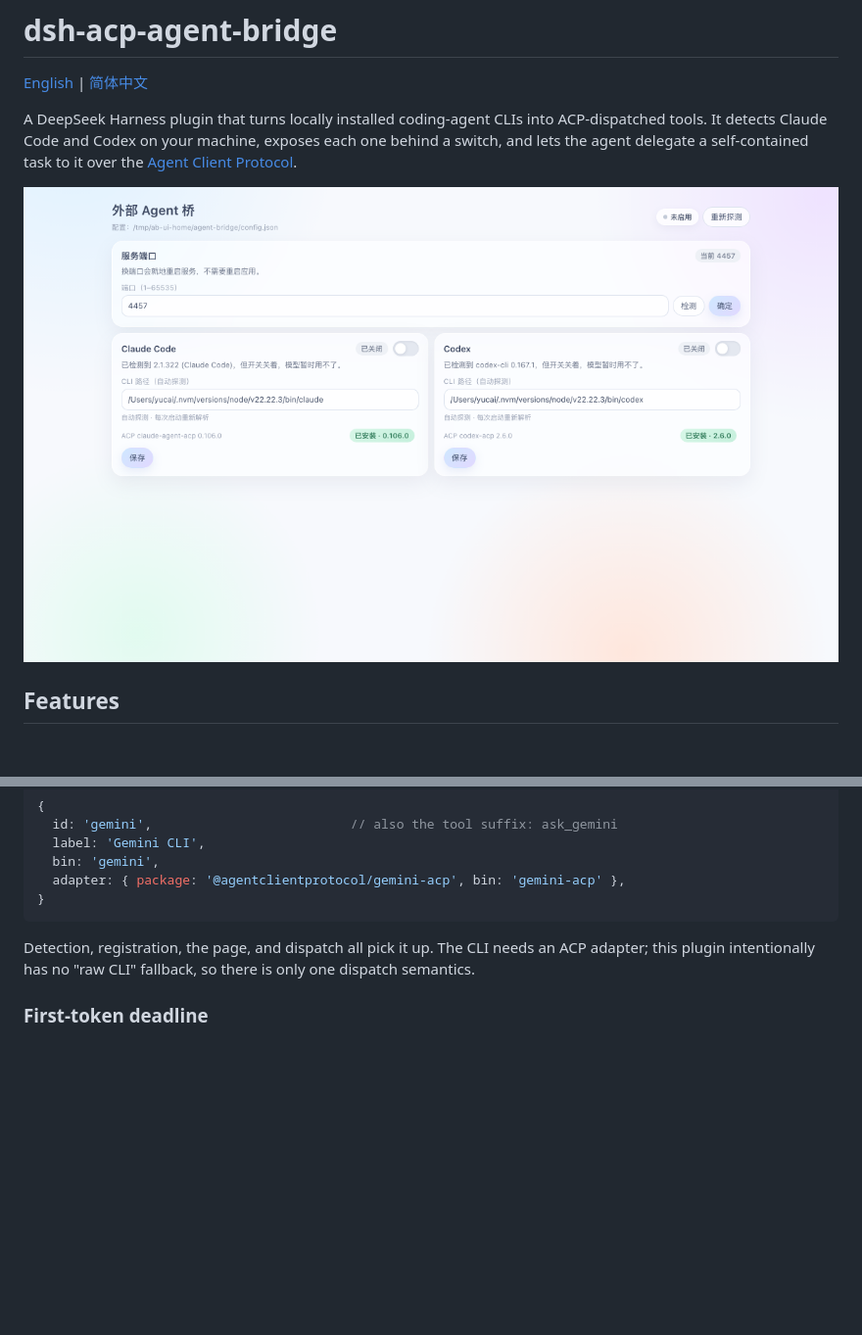
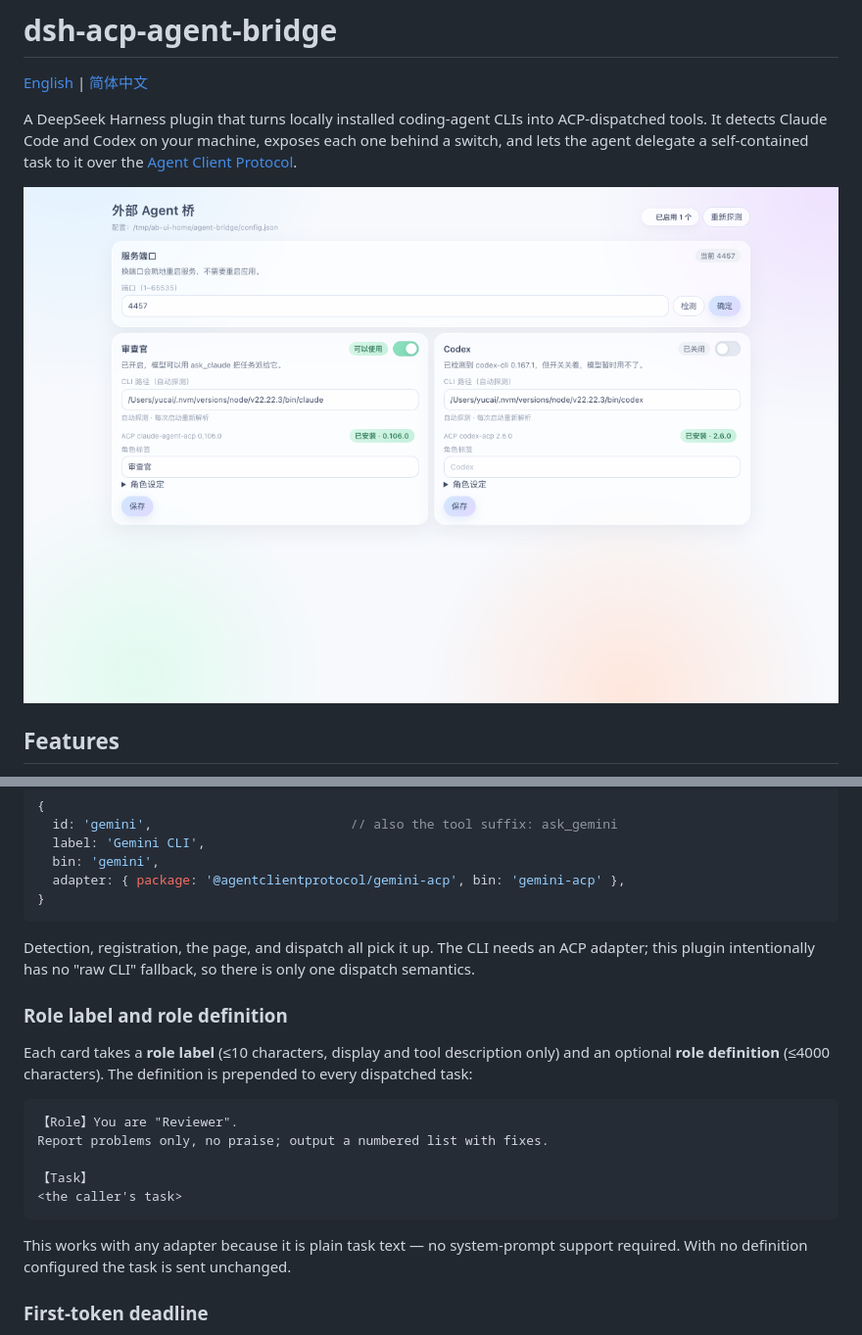
Before and after one commit to yalepi966-png/dsh-acp-agent-bridge, a Markdown page: README.en.md, 2 parts joined by grey strips. Shown at 98% size. GitHub-like rendering; pictures changed too: docs/preview.png; blank space fills up the shorter version.

````diff
--- a/README.en.md
+++ b/README.en.md
@@ -113,6 +113,22 @@ Edit `lib/agents.mjs`:
 Detection, registration, the page, and dispatch all pick it up. The CLI needs an ACP adapter;
 this plugin intentionally has no "raw CLI" fallback, so there is only one dispatch semantics.
 
+### Role label and role definition
+
+Each card takes a **role label** (≤10 characters, display and tool description only) and an optional
+**role definition** (≤4000 characters). The definition is prepended to every dispatched task:
+
+```
+【Role】You are "Reviewer".
+Report problems only, no praise; output a numbered list with fixes.
+
+【Task】
+<the caller's task>
+```
+
+This works with any adapter because it is plain task text — no system-prompt support required. With
+no definition configured the task is sent unchanged.
+
 ### First-token deadline
 
 A delegation that produces no streamed output within **30 seconds** is aborted: the ACP session is
````
Also changed, not shown: README.md (+15 -0 lines), 5 other files.
